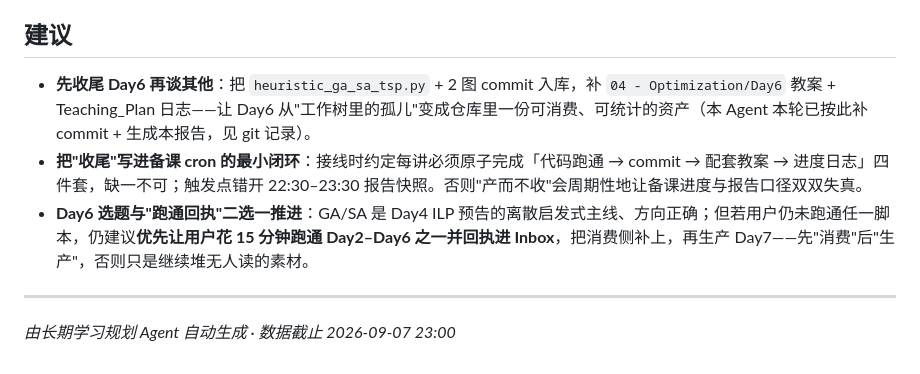
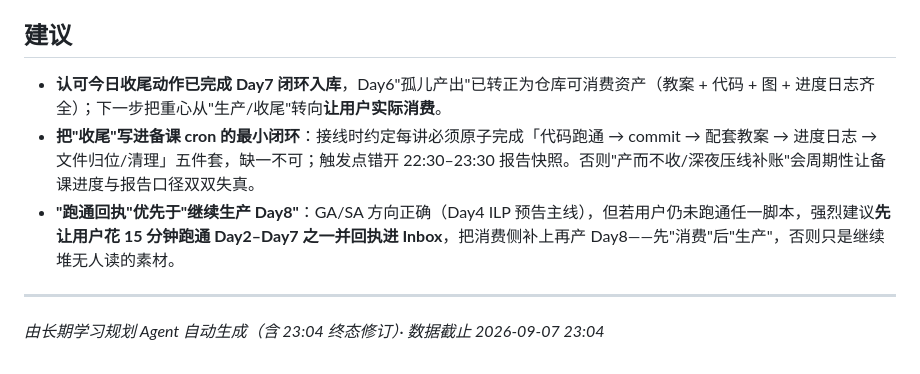
Before and after one commit to Run-Tao/Note, a Markdown page: Learning_Output/Daily_Report/2026-09-07.md, the part around one of its changes. GitHub-like rendering.

Commit message:
report: 每日学习报告 2026-09-07 修订版(补 23:04 teaching commit d941400 终态: Day6 收尾已完成入库/空心化第5天/收尾可原子但缺cron)

```diff
--- a/Learning_Output/Daily_Report/2026-09-07.md
+++ b/Learning_Output/Daily_Report/2026-09-07.md
@@ -49,9 +53,9 @@
 
 ## 建议
 
-- **先收尾 Day6 再谈其他**：把 `heuristic_ga_sa_tsp.py` + 2 图 commit 入库，补 `04 - Optimization/Day6` 教案 + Teaching_Plan 日志——让 Day6 从"工作树里的孤儿"变成仓库里一份可消费、可统计的资产（本 Agent 本轮已按此补 commit + 生成本报告，见 git 记录）。
-- **把"收尾"写进备课 cron 的最小闭环**：接线时约定每讲必须原子完成「代码跑通 → commit → 配套教案 → 进度日志」四件套，缺一不可；触发点错开 22:30–23:30 报告快照。否则"产而不收"会周期性地让备课进度与报告口径双双失真。
-- **Day6 选题与"跑通回执"二选一推进**：GA/SA 是 Day4 ILP 预告的离散启发式主线、方向正确；但若用户仍未跑通任一脚本，仍建议**优先让用户花 15 分钟跑通 Day2–Day6 之一并回执进 Inbox**，把消费侧补上，再生产 Day7——先"消费"后"生产"，否则只是继续堆无人读的素材。
+- **认可今日收尾动作已完成 Day7 闭环入库**，Day6"孤儿产出"已转正为仓库可消费资产（教案 + 代码 + 图 + 进度日志齐全）；下一步把重心从"生产/收尾"转向**让用户实际消费**。
+- **把"收尾"写进备课 cron 的最小闭环**：接线时约定每讲必须原子完成「代码跑通 → commit → 配套教案 → 进度日志 → 文件归位/清理」五件套，缺一不可；触发点错开 22:30–23:30 报告快照。否则"产而不收/深夜压线补账"会周期性让备课进度与报告口径双双失真。
+- **"跑通回执"优先于"继续生产 Day8"**：GA/SA 方向正确（Day4 ILP 预告主线），但若用户仍未跑通任一脚本，强烈建议**先让用户花 15 分钟跑通 Day2–Day7 之一并回执进 Inbox**，把消费侧补上再产 Day8——先"消费"后"生产"，否则只是继续堆无人读的素材。
 
 ---
-*由长期学习规划 Agent 自动生成 · 数据截止 2026-09-07 23:00*
+*由长期学习规划 Agent 自动生成（含 23:04 终态修订）· 数据截止 2026-09-07 23:04*
```
Also changed, not shown: other parts of Learning_Output/Daily_Report/2026-09-07.md (+26 -22 lines).
